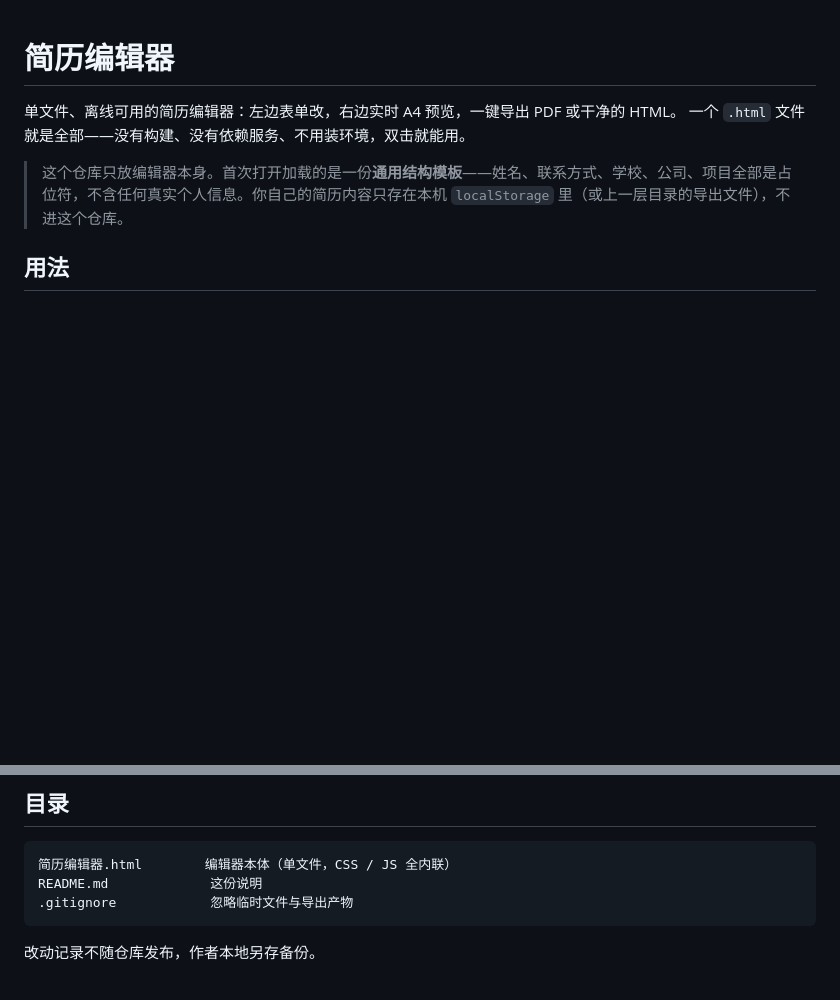
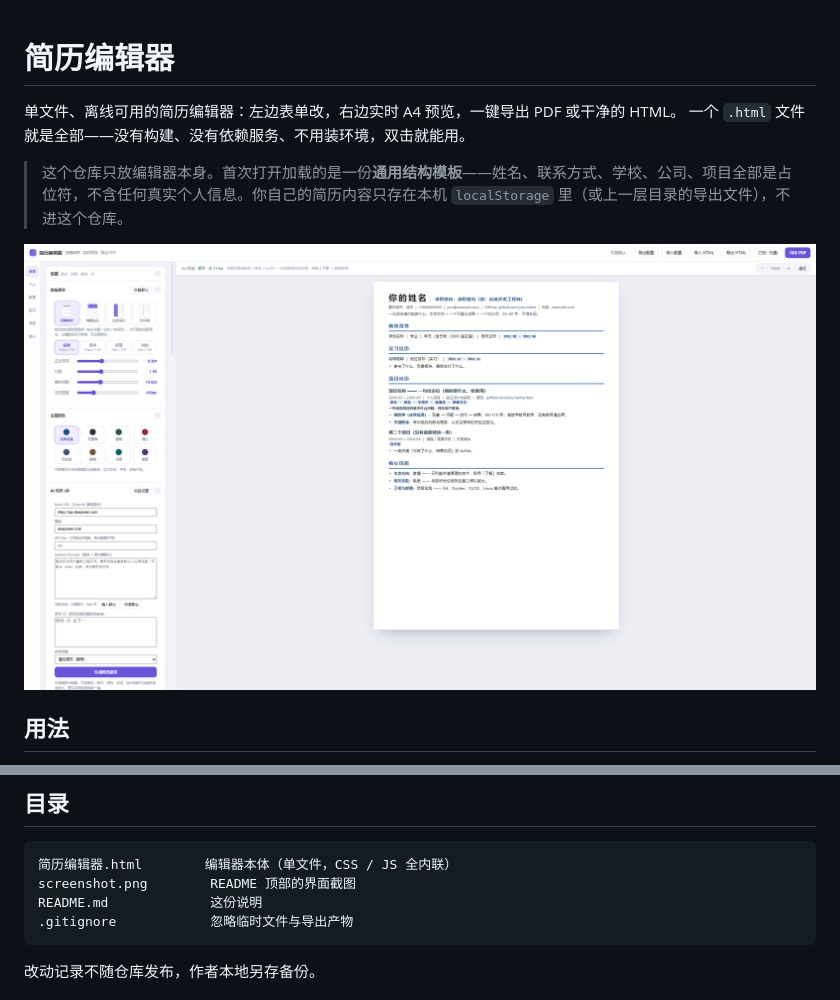
Before and after one commit to Q1anyii/resume-editor, a Markdown page: README.md, 2 parts joined by grey strips. Drawn GitHub-style; pictures changed too: screenshot.png (added); blank space fills up the shorter version.

Commit message:
README：加入界面截图，.gitignore 给 screenshot.png 开例外

````diff
--- a/README.md
+++ b/README.md
@@ -4,6 +4,8 @@
 一个 `.html` 文件就是全部——没有构建、没有依赖服务、不用装环境，双击就能用。
 
 > 这个仓库只放编辑器本身。首次打开加载的是一份**通用结构模板**——姓名、联系方式、学校、公司、项目全部是占位符，不含任何真实个人信息。你自己的简历内容只存在本机 `localStorage` 里（或上一层目录的导出文件），不进这个仓库。
+
+![简历编辑器界面：左栏表单 + 右侧 A4 实时预览](screenshot.png)
 
 ## 用法
 
@@ -77,6 +79,7 @@
 
 ```
 简历编辑器.html        编辑器本体（单文件，CSS / JS 全内联）
+screenshot.png        README 顶部的界面截图
 README.md             这份说明
 .gitignore            忽略临时文件与导出产物
 ```
````
Also changed, not shown: 1 other file.
